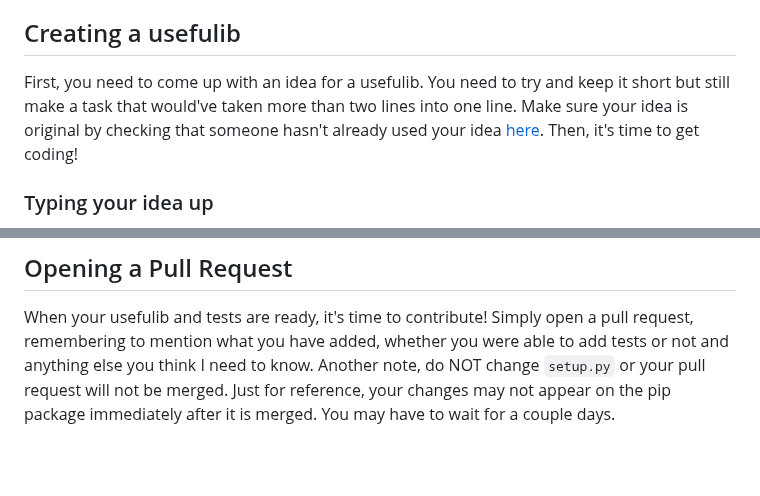
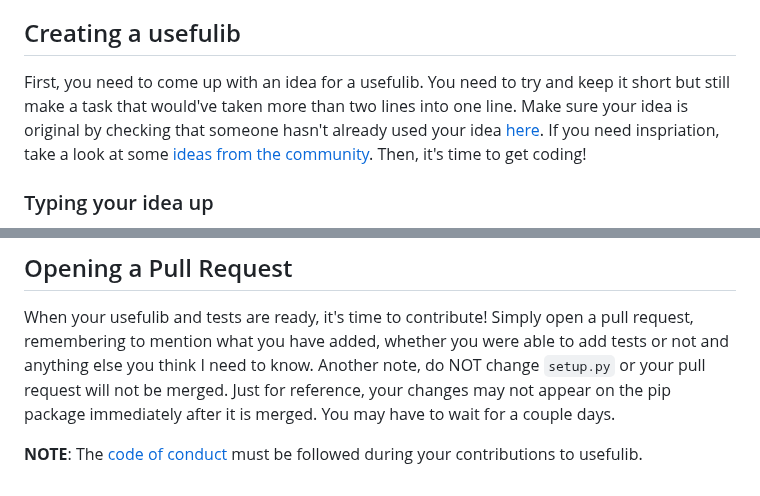
Before and after one commit to hamdivazim/usefulib, a Markdown page: CONTRIBUTING.md, 2 parts joined by grey strips. Rendered like a GitHub page; blank space fills up the shorter version.

````diff
--- a/CONTRIBUTING.md
+++ b/CONTRIBUTING.md
@@ -11,7 +11,7 @@ Want to contribute? You rock! But first, read these contributing guidelines to e
  - [Opening A Pull Request](#opening-a-pull-request)
 
 ## Creating a usefulib
-First, you need to come up with an idea for a usefulib. You need to try and keep it short but still make a task that would've taken more than two lines into one line. Make sure your idea is original by checking that someone hasn't already used your idea [here](https://github.com/hamdivazim/usefulib/blob/main/ALLFUNCTIONS.md). Then, it's time to get coding!
+First, you need to come up with an idea for a usefulib. You need to try and keep it short but still make a task that would've taken more than two lines into one line. Make sure your idea is original by checking that someone hasn't already used your idea [here](https://github.com/hamdivazim/usefulib/blob/main/ALLFUNCTIONS.md). If you need inspriation, take a look at some [ideas from the community](https://github.com/hamdivazim/usefulib/labels/usefulib-idea). Then, it's time to get coding!
 ### Typing your idea up
 Before getting started, remember to fork and clone this repository (if this is your first time, [follow this guide](https://github.com/firstcontributions/first-contributions)). Then open `usefulib/_usefulibs.py` in your code editor. If your script needs any kind of setup (for example imports) then put them at the top here:
 ```python
@@ -67,3 +67,5 @@ def test_reverse_string(self):
 
 ## Opening a Pull Request
 When your usefulib and tests are ready, it's time to contribute! Simply open a pull request, remembering to mention what you have added, whether you were able to add tests or not and anything else you think I need to know. Another note, do NOT change `setup.py` or your pull request will not be merged. Just for reference, your changes may not appear on the pip package immediately after it is merged. You may have to wait for a couple days.
+
+**NOTE**: The [code of conduct](https://github.com/hamdivazim/usefulib/blob/main/CODE_OF_CONDUCT.md) must be followed during your contributions to usefulib.
````
